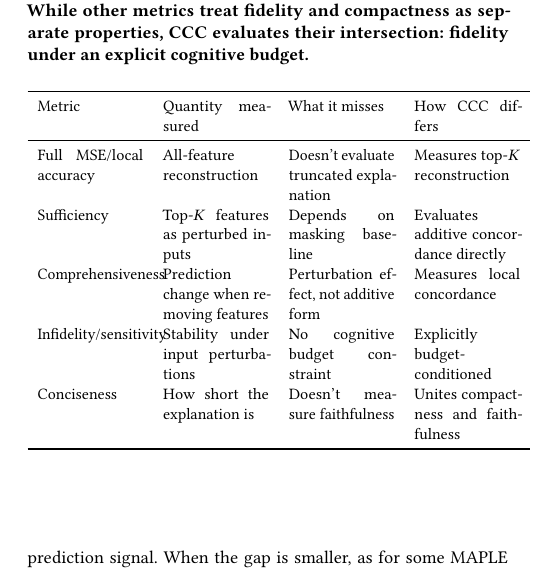
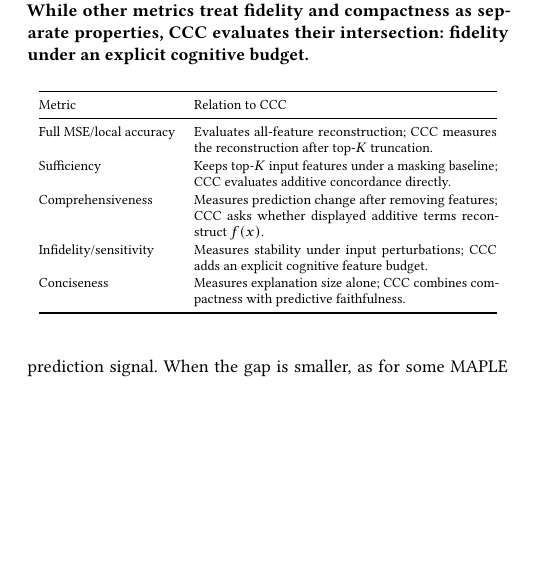
Before and after one commit to itsPinguiz/EQE, a LaTeX paper (docs/report/TeX/main.tex): part of one column of page 4 of 6, cut so that both start at the same text, the shorter picture padded with empty space. Compiled offline with pdfLaTeX.

Commit message:
recompiled and fixed table4

```diff
--- a/docs/report/TeX/main.tex
+++ b/docs/report/TeX/main.tex
@@ -344,16 +344,18 @@ normally display only a subset of features.
   intersection: fidelity under an explicit cognitive budget.}
   \label{tab:ccc-comparison}
   \centering
-  \small
-  \begin{tabular}{p{0.22\columnwidth}p{0.22\columnwidth}p{0.22\columnwidth}p{0.22\columnwidth}}
+  \footnotesize
+  \setlength{\tabcolsep}{4pt}
+  \renewcommand{\arraystretch}{1.12}
+  \begin{tabular}{@{}p{0.29\columnwidth}p{0.63\columnwidth}@{}}
     \toprule
-    Metric & Quantity measured & What it misses & How CCC differs \\
+    Metric & Relation to CCC \\
     \midrule
-    Full MSE/local accuracy & All-feature reconstruction & Doesn't evaluate truncated explanation & Measures top-$K$ reconstruction \\
-    Sufficiency & Top-$K$ features as perturbed inputs & Depends on masking baseline & Evaluates additive concordance directly \\
-    Comprehensiveness & Prediction change when removing features & Perturbation effect, not additive form & Measures local concordance \\
-    Infidelity/sensitivity & Stability under input perturbations & No cognitive budget constraint & Explicitly budget-conditioned \\
-    Conciseness & How short the explanation is & Doesn't measure faithfulness & Unites compactness and faithfulness \\
+    Full MSE/local accuracy & Evaluates all-feature reconstruction; CCC measures the reconstruction after top-$K$ truncation. \\
+    Sufficiency & Keeps top-$K$ input features under a masking baseline; CCC evaluates additive concordance directly. \\
+    Comprehensiveness & Measures prediction change after removing features; CCC asks whether displayed additive terms reconstruct $f(x)$. \\
+    Infidelity/sensitivity & Measures stability under input perturbations; CCC adds an explicit cognitive feature budget. \\
+    Conciseness & Measures explanation size alone; CCC combines compactness with predictive faithfulness. \\
     \bottomrule
   \end{tabular}
 \end{table}
```
Also changed, not shown: docs/report/TeX/main.pdf, docs/report/TeX/main.tex (2 more changed lines), 4 other files.
